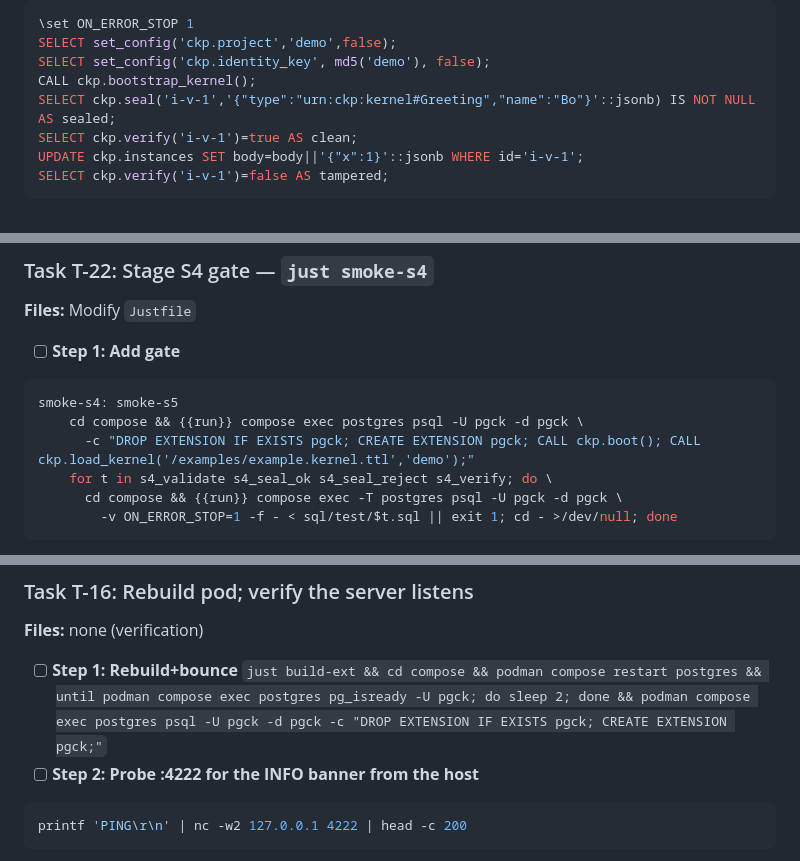
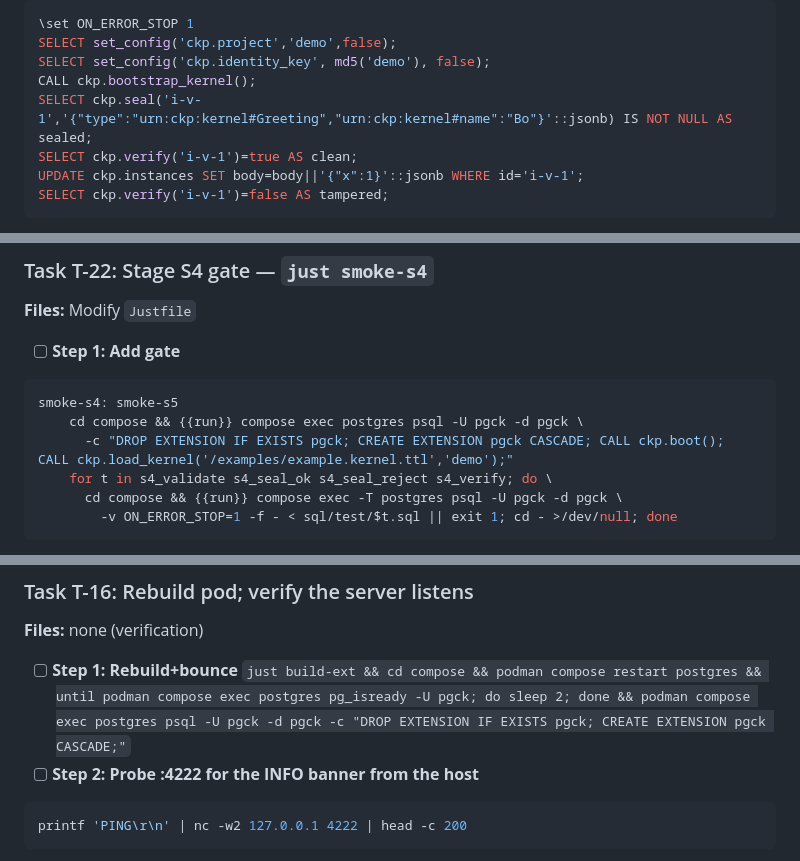
Before and after one commit to styk-tv/pgCK, a Markdown page: docs/plans/2026-05-16-pgck-minimal-governed-core.md, 3 parts joined by grey strips. Rendered like a GitHub page.

````diff
--- a/docs/plans/2026-05-16-pgck-minimal-governed-core.md
+++ b/docs/plans/2026-05-16-pgck-minimal-governed-core.md
@@ -478,7 +481,7 @@ SELECT count(*)=0 AS no_bad FROM ckp.instances WHERE id='i-bad-1';
 SELECT set_config('ckp.project','demo',false);
 SELECT set_config('ckp.identity_key', md5('demo'), false);
 CALL ckp.bootstrap_kernel();
-SELECT ckp.seal('i-v-1','{"type":"urn:ckp:kernel#Greeting","name":"Bo"}'::jsonb) IS NOT NULL AS sealed;
+SELECT ckp.seal('i-v-1','{"type":"urn:ckp:kernel#Greeting","urn:ckp:kernel#name":"Bo"}'::jsonb) IS NOT NULL AS sealed;
 SELECT ckp.verify('i-v-1')=true AS clean;
 UPDATE ckp.instances SET body=body||'{"x":1}'::jsonb WHERE id='i-v-1';
 SELECT ckp.verify('i-v-1')=false AS tampered;
@@ -498,7 +501,7 @@ git commit -m "test: ckp.seal atomic-rejects bad Greeting; ckp.verify detects ta
 ```make
 smoke-s4: smoke-s5
     cd compose && {{run}} compose exec postgres psql -U pgck -d pgck \
-      -c "DROP EXTENSION IF EXISTS pgck; CREATE EXTENSION pgck; CALL ckp.boot(); CALL ckp.load_kernel('/examples/example.kernel.ttl','demo');"
+      -c "DROP EXTENSION IF EXISTS pgck; CREATE EXTENSION pgck CASCADE; CALL ckp.boot(); CALL ckp.load_kernel('/examples/example.kernel.ttl','demo');"
     for t in s4_validate s4_seal_ok s4_seal_reject s4_verify; do \
       cd compose && {{run}} compose exec -T postgres psql -U pgck -d pgck \
         -v ON_ERROR_STOP=1 -f - < sql/test/$t.sql || exit 1; cd - >/dev/null; done
@@ -778,7 +781,7 @@ git commit -m "feat: bgworker hosts the embedded NATS server on a dedicated thre
 
 **Files:** none (verification)
 
-- [ ] **Step 1: Rebuild+bounce** `just build-ext && cd compose && podman compose restart postgres && until podman compose exec postgres pg_isready -U pgck; do sleep 2; done && podman compose exec postgres psql -U pgck -d pgck -c "DROP EXTENSION IF EXISTS pgck; CREATE EXTENSION pgck;"`
+- [ ] **Step 1: Rebuild+bounce** `just build-ext && cd compose && podman compose restart postgres && until podman compose exec postgres pg_isready -U pgck; do sleep 2; done && podman compose exec postgres psql -U pgck -d pgck -c "DROP EXTENSION IF EXISTS pgck; CREATE EXTENSION pgck CASCADE;"`
 - [ ] **Step 2: Probe :4222 for the INFO banner from the host**
 ```bash
 printf 'PING\r\n' | nc -w2 127.0.0.1 4222 | head -c 200
````
Also changed, not shown: other parts of docs/plans/2026-05-16-pgck-minimal-governed-core.md (+11 -8 lines).
